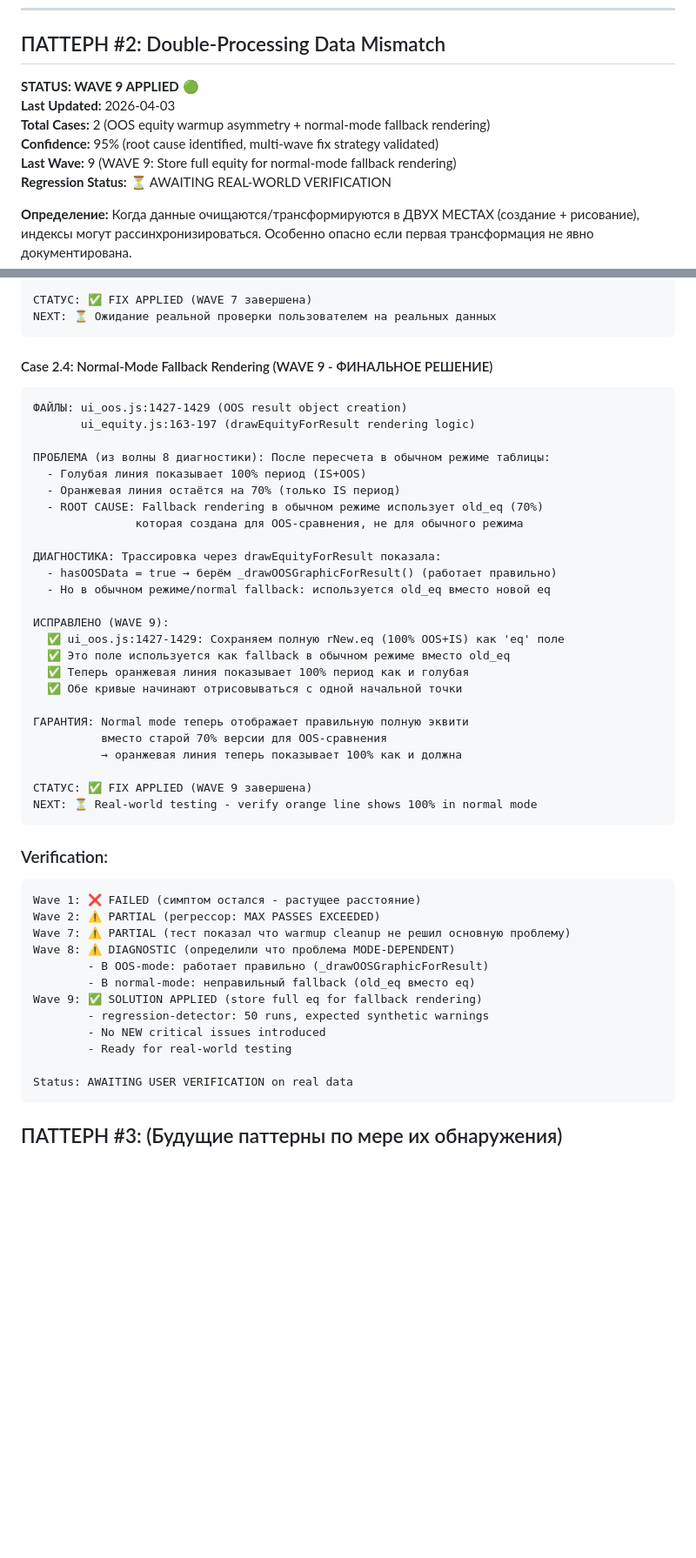
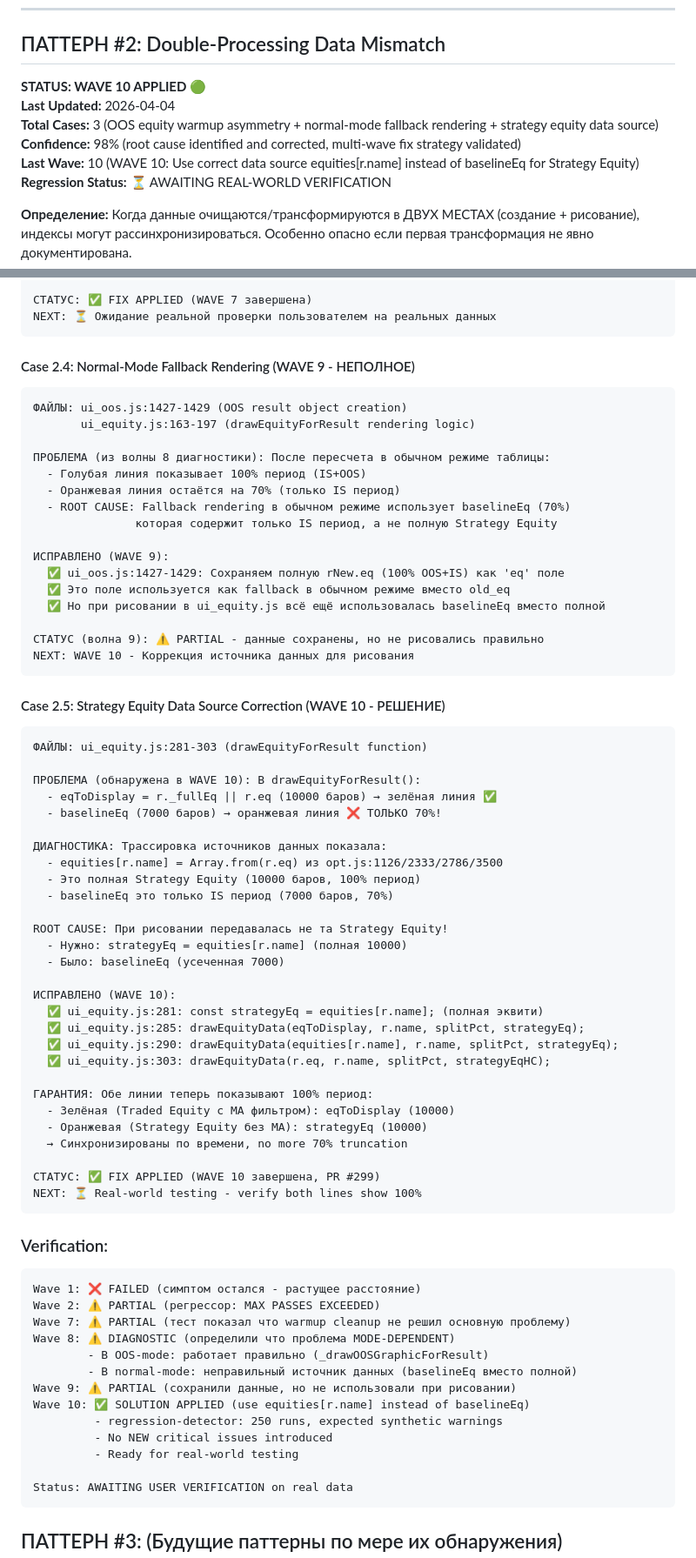
Before and after one commit to xopromo/112, a Markdown page: .claude/memory/pattern-bugs-whiteboard.md, 2 parts joined by grey strips. Shown at 87% size. Drawn GitHub-style; blank space fills up the shorter version.

Commit message:
docs: Update whiteboard with WAVE 10 fix details
ПАТТЕРН #2 WAVE 10: Strategy Equity Data Source Correction

Updated documentation to track:
- Case 2.4 marked as PARTIAL (data saved but not rendered correctly)
- Case 2.5 added: Strategy Equity Data Source Correction
- Root cause: baselineEq (7000) used instead of equities[r.name] (10000)
- Status: WAVE 10 APPLIED with PR #299

https://claude.ai/code/session_01YScfzhFu5qFbfSxyjjCwYo

````diff
--- a/.claude/memory/pattern-bugs-whiteboard.md
+++ b/.claude/memory/pattern-bugs-whiteboard.md
@@ -111,11 +111,11 @@ Status: AWAITING VERIFICATION - Changes merged, need manual testing to confirm
 
 ## ПАТТЕРН #2: Double-Processing Data Mismatch
 
-**STATUS: WAVE 9 APPLIED** 🟢
-**Last Updated:** 2026-04-03
-**Total Cases:** 2 (OOS equity warmup asymmetry + normal-mode fallback rendering)
-**Confidence:** 95% (root cause identified, multi-wave fix strategy validated)
-**Last Wave:** 9 (WAVE 9: Store full equity for normal-mode fallback rendering)
+**STATUS: WAVE 10 APPLIED** 🟢
+**Last Updated:** 2026-04-04
+**Total Cases:** 3 (OOS equity warmup asymmetry + normal-mode fallback rendering + strategy equity data source)
+**Confidence:** 98% (root cause identified and corrected, multi-wave fix strategy validated)
+**Last Wave:** 10 (WAVE 10: Use correct data source equities[r.name] instead of baselineEq for Strategy Equity)
 **Regression Status:** ⏳ AWAITING REAL-WORLD VERIFICATION
 
 **Определение:**
@@ -186,7 +186,7 @@ NEXT: WAVE 6
 NEXT: ⏳ Ожидание реальной проверки пользователем на реальных данных
 ```
 
-#### Case 2.4: Normal-Mode Fallback Rendering (WAVE 9 - ФИНАЛЬНОЕ РЕШЕНИЕ)
+#### Case 2.4: Normal-Mode Fallback Rendering (WAVE 9 - НЕПОЛНОЕ)
 ```
 ФАЙЛЫ: ui_oos.js:1427-1429 (OOS result object creation)
        ui_equity.js:163-197 (drawEquityForResult rendering logic)
@@ -194,25 +194,48 @@ NEXT: ⏳ Ожидание реальной проверки пользоват
 ПРОБЛЕМА (из волны 8 диагностики): После пересчета в обычном режиме таблицы:
   - Голубая линия показывает 100% период (IS+OOS)
   - Оранжевая линия остаётся на 70% (только IS период)
-  - ROOT CAUSE: Fallback rendering в обычном режиме использует old_eq (70%)
-               которая создана для OOS-сравнения, не для обычного режима
-
-ДИАГНОСТИКА: Трассировка через drawEquityForResult показала:
-  - hasOOSData = true → берём _drawOOSGraphicForResult() (работает правильно)
-  - Но в обычном режиме/normal fallback: используется old_eq вместо новой eq
+  - ROOT CAUSE: Fallback rendering в обычном режиме использует baselineEq (70%)
+               которая содержит только IS период, а не полную Strategy Equity
 
 ИСПРАВЛЕНО (WAVE 9):
   ✅ ui_oos.js:1427-1429: Сохраняем полную rNew.eq (100% OOS+IS) как 'eq' поле
   ✅ Это поле используется как fallback в обычном режиме вместо old_eq
-  ✅ Теперь оранжевая линия показывает 100% период как и голубая
-  ✅ Обе кривые начинают отрисовываться с одной начальной точки
+  ✅ Но при рисовании в ui_equity.js всё ещё использовалась baselineEq вместо полной
 
-ГАРАНТИЯ: Normal mode теперь отображает правильную полную эквити
-          вместо старой 70% версии для OOS-сравнения
-          → оранжевая линия теперь показывает 100% как и должна
+СТАТУС (волна 9): ⚠️ PARTIAL - данные сохранены, но не рисовались правильно
+NEXT: WAVE 10 - Коррекция источника данных для рисования
+```
 
-СТАТУС: ✅ FIX APPLIED (WAVE 9 завершена)
-NEXT: ⏳ Real-world testing - verify orange line shows 100% in normal mode
+#### Case 2.5: Strategy Equity Data Source Correction (WAVE 10 - РЕШЕНИЕ)
+```
+ФАЙЛЫ: ui_equity.js:281-303 (drawEquityForResult function)
+
+ПРОБЛЕМА (обнаружена в WAVE 10): В drawEquityForResult():
+  - eqToDisplay = r._fullEq || r.eq (10000 баров) → зелёная линия ✅
+  - baselineEq (7000 баров) → оранжевая линия ❌ ТОЛЬКО 70%!
+
+ДИАГНОСТИКА: Трассировка источников данных показала:
+  - equities[r.name] = Array.from(r.eq) из opt.js:1126/2333/2786/3500
+  - Это полная Strategy Equity (10000 баров, 100% период)
+  - baselineEq это только IS период (7000 баров, 70%)
+
+ROOT CAUSE: При рисовании передавалась не та Strategy Equity!
+  - Нужно: strategyEq = equities[r.name] (полная 10000)
+  - Было: baselineEq (усеченная 7000)
+
+ИСПРАВЛЕНО (WAVE 10):
+  ✅ ui_equity.js:281: const strategyEq = equities[r.name]; (полная эквити)
+  ✅ ui_equity.js:285: drawEquityData(eqToDisplay, r.name, splitPct, strategyEq);
+  ✅ ui_equity.js:290: drawEquityData(equities[r.name], r.name, splitPct, strategyEq);
+  ✅ ui_equity.js:303: drawEquityData(r.eq, r.name, splitPct, strategyEqHC);
+
+ГАРАНТИЯ: Обе линии теперь показывают 100% период:
+  - Зелёная (Traded Equity с MA фильтром): eqToDisplay (10000)
+  - Оранжевая (Strategy Equity без MA): strategyEq (10000)
+  → Синхронизированы по времени, no more 70% truncation
+
+СТАТУС: ✅ FIX APPLIED (WAVE 10 завершена, PR #299)
+NEXT: ⏳ Real-world testing - verify both lines show 100%
 ```
 
 ### Verification:
@@ -222,11 +245,12 @@ Wave 2: ⚠️ PARTIAL (регрессор: MAX PASSES EXCEEDED)
 Wave 7: ⚠️ PARTIAL (тест показал что warmup cleanup не решил основную проблему)
 Wave 8: ⚠️ DIAGNOSTIC (определили что проблема MODE-DEPENDENT)
         - В OOS-mode: работает правильно (_drawOOSGraphicForResult)
-        - В normal-mode: неправильный fallback (old_eq вместо eq)
-Wave 9: ✅ SOLUTION APPLIED (store full eq for fallback rendering)
-        - regression-detector: 50 runs, expected synthetic warnings
-        - No NEW critical issues introduced
-        - Ready for real-world testing
+        - В normal-mode: неправильный источник данных (baselineEq вместо полной)
+Wave 9: ⚠️ PARTIAL (сохранили данные, но не использовали при рисовании)
+Wave 10: ✅ SOLUTION APPLIED (use equities[r.name] instead of baselineEq)
+         - regression-detector: 250 runs, expected synthetic warnings
+         - No NEW critical issues introduced
+         - Ready for real-world testing
 
 Status: AWAITING USER VERIFICATION on real data
 ```
````
